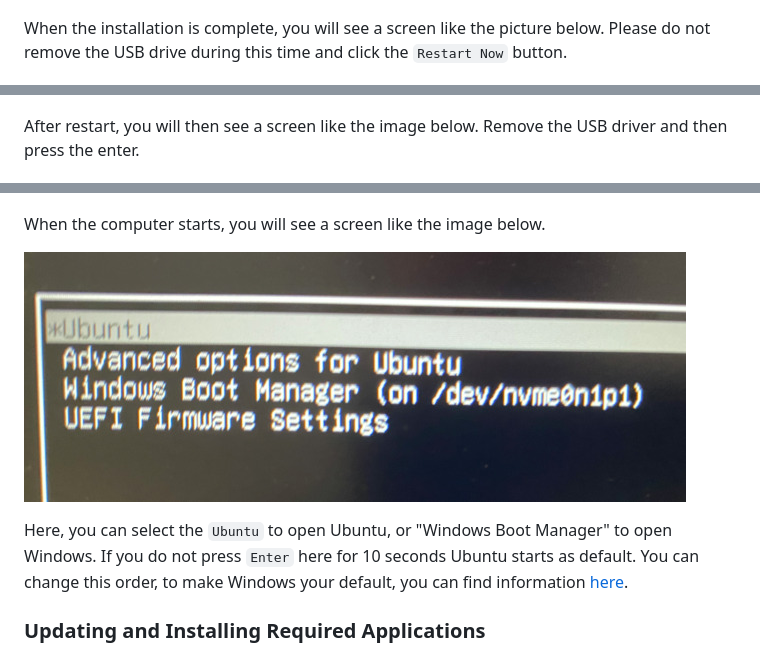
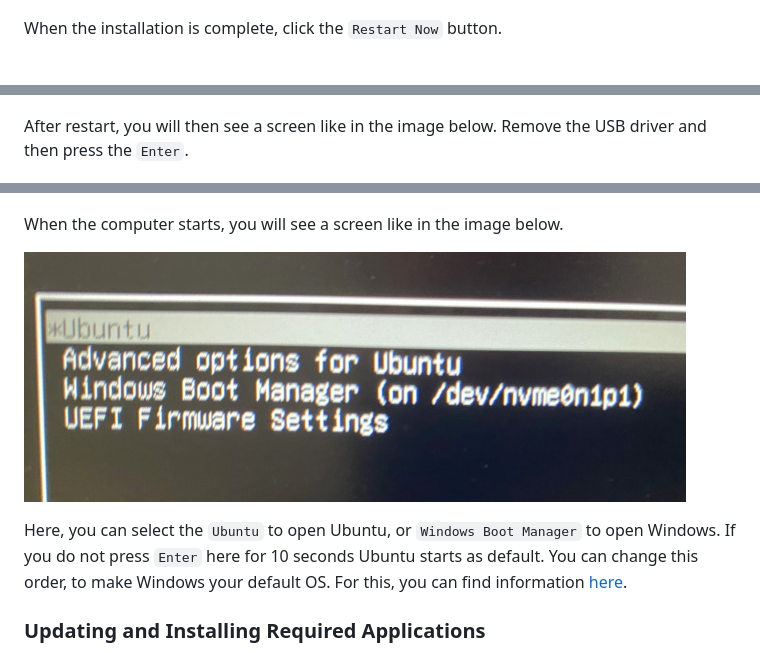
Before and after one commit to laydinbakar/Computer_Programming_BTU, a Markdown page: README.md, 3 parts joined by grey strips. GitHub-like rendering.

```diff
--- a/README.md
+++ b/README.md
@@ -69,23 +69,22 @@ Then wait for some time the installation to complete as in the picture below.
 
 ![09_wait_for_some_time.JPG](./figures/09_wait_for_some_time.JPG)
 
-When the installation is complete, you will see a screen like the picture below.
-Please do not remove the USB drive during this time and click the `Restart Now` button.
+When the installation is complete, click the `Restart Now` button.
 
 ![10_restart.JPG](./figures/10_restart.JPG)
 
-After restart, you will then see a screen like the image below.
-Remove the USB driver and then press the enter.
+After restart, you will then see a screen like in the image below.
+Remove the USB driver and then press the `Enter`.
 
 ![11_remove_usb_and_enter.JPG](./figures/11_remove_usb_and_enter.JPG)
 
-When the computer starts, you will see a screen like the image below.
+When the computer starts, you will see a screen like in the image below.
 
 ![12_choose_ubuntu_or_windows.JPG](./figures/12_choose_ubuntu_or_windows.JPG)
 
-Here, you can select the `Ubuntu` to open Ubuntu, or "Windows Boot Manager" to open Windows.
+Here, you can select the `Ubuntu` to open Ubuntu, or `Windows Boot Manager` to open Windows.
 If you do not press `Enter` here for 10 seconds Ubuntu starts as default.
-You can change this order, to make Windows your default, you can find information [here](https://itsfoss.com/grub-customizer-ubuntu/).
+You can change this order, to make Windows your default OS. For this, you can find information [here](https://itsfoss.com/grub-customizer-ubuntu/).
 
 ### Updating and Installing Required Applications
 
```
Also changed, not shown: other parts of README.md (+8 -7 lines), videos/README.md (deleted, +0 -1 lines), figures/01_ubuntu_installation_video.png (added), figures/02_terminal_setting_video.png (added), figures/03_terminal_setting_video.png (added).
